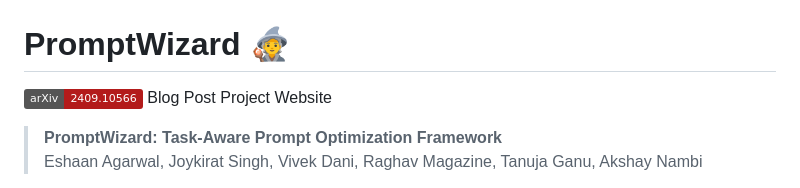
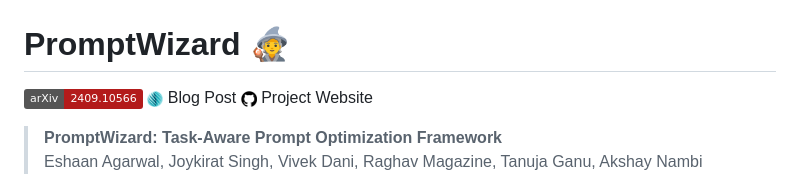
Before and after one commit to zlusa/prompto, a Markdown page: README.md, the part around the change. GitHub-like rendering; pictures changed too: images/github.png (added), images/msr_blog.png (added); badges without logos.

Commit message:
Added Header

```diff
--- a/README.md
+++ b/README.md
@@ -6,9 +6,11 @@
     <img src=https://img.shields.io/badge/arXiv-2409.10566-b31b1b.svg>
   </a>
   <a href=''>
+    <img src=images/msr_blog.png width="16">
     Blog Post
   </a>
   <a href=''>
+    <img src=images/github.png width="16">
     Project Website
   </a>
 </p>
```
